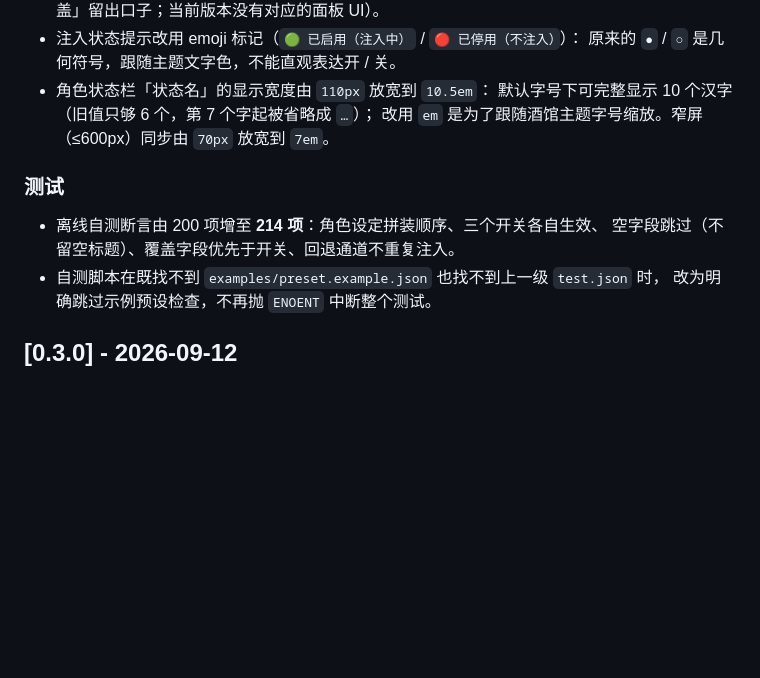
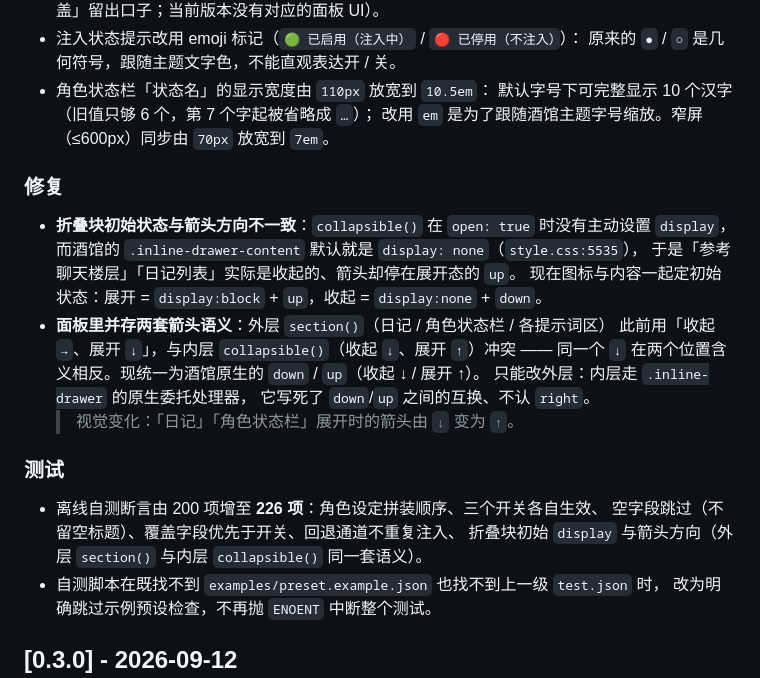
Before and after one commit to TowardsDawn/ST-RoleExpansion, a Markdown page: CHANGELOG.md, the part around the change. GitHub-like rendering; blank space fills up the shorter version.

Commit message:
docs: CHANGELOG 补记 0.4.0 的折叠修复
- 新增「修复」小节：折叠块初始状态与箭头不一致、面板里并存两套箭头语义
- 测试断言数 214 → 226，并补记箭头语义统一这一条

```diff
--- a/CHANGELOG.md
+++ b/CHANGELOG.md
@@ -38,10 +38,24 @@
   默认字号下可完整显示 10 个汉字（旧值只够 6 个，第 7 个字起被省略成 `…`）；
   改用 `em` 是为了跟随酒馆主题字号缩放。窄屏（≤600px）同步由 `70px` 放宽到 `7em`。
 
+### 修复
+
+- **折叠块初始状态与箭头方向不一致**：`collapsible()` 在 `open: true` 时没有主动设置 `display`，
+  而酒馆的 `.inline-drawer-content` 默认就是 `display: none`（`style.css:5535`），
+  于是「参考聊天楼层」「日记列表」实际是收起的、箭头却停在展开态的 `up`。
+  现在图标与内容一起定初始状态：展开 = `display:block` + `up`，收起 = `display:none` + `down`。
+- **面板里并存两套箭头语义**：外层 `section()`（日记 / 角色状态栏 / 各提示词区）
+  此前用「收起 `→`、展开 `↓`」，与内层 `collapsible()`（收起 `↓`、展开 `↑`）冲突 ——
+  同一个 `↓` 在两个位置含义相反。现统一为酒馆原生的 `down` / `up`（收起 ↓ / 展开 ↑）。
+  只能改外层：内层走 `.inline-drawer` 的原生委托处理器，
+  它写死了 `down`/`up` 之间的互换、不认 `right`。
+  > 视觉变化：「日记」「角色状态栏」展开时的箭头由 `↓` 变为 `↑`。
+
 ### 测试
 
-- 离线自测断言由 200 项增至 **214 项**：角色设定拼装顺序、三个开关各自生效、
-  空字段跳过（不留空标题）、覆盖字段优先于开关、回退通道不重复注入。
+- 离线自测断言由 200 项增至 **226 项**：角色设定拼装顺序、三个开关各自生效、
+  空字段跳过（不留空标题）、覆盖字段优先于开关、回退通道不重复注入、
+  折叠块初始 `display` 与箭头方向（外层 `section()` 与内层 `collapsible()` 同一套语义）。
 - 自测脚本在既找不到 `examples/preset.example.json` 也找不到上一级 `test.json` 时，
   改为明确跳过示例预设检查，不再抛 `ENOENT` 中断整个测试。
 
```
